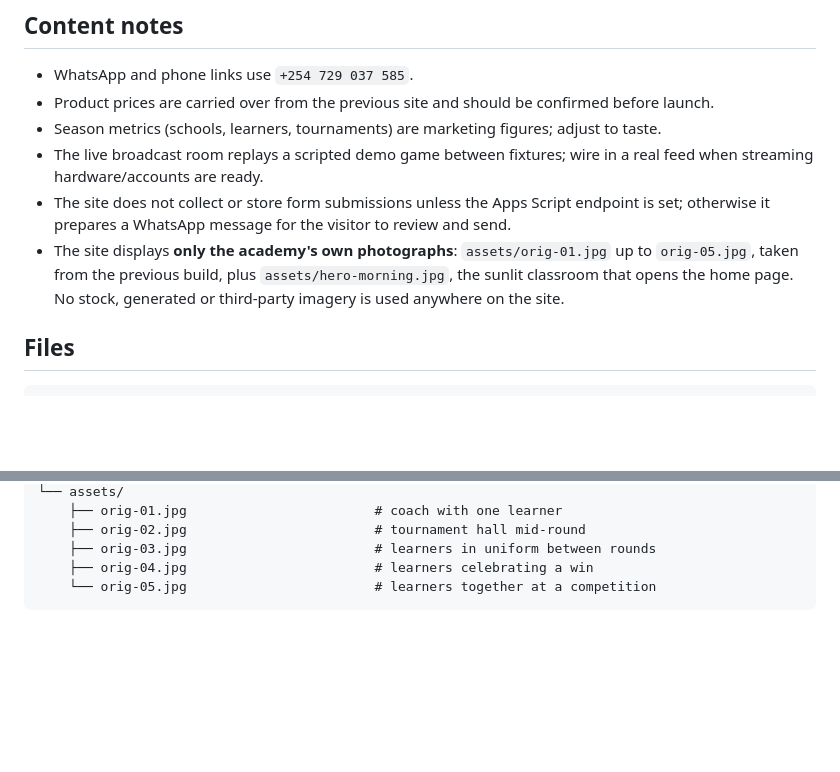
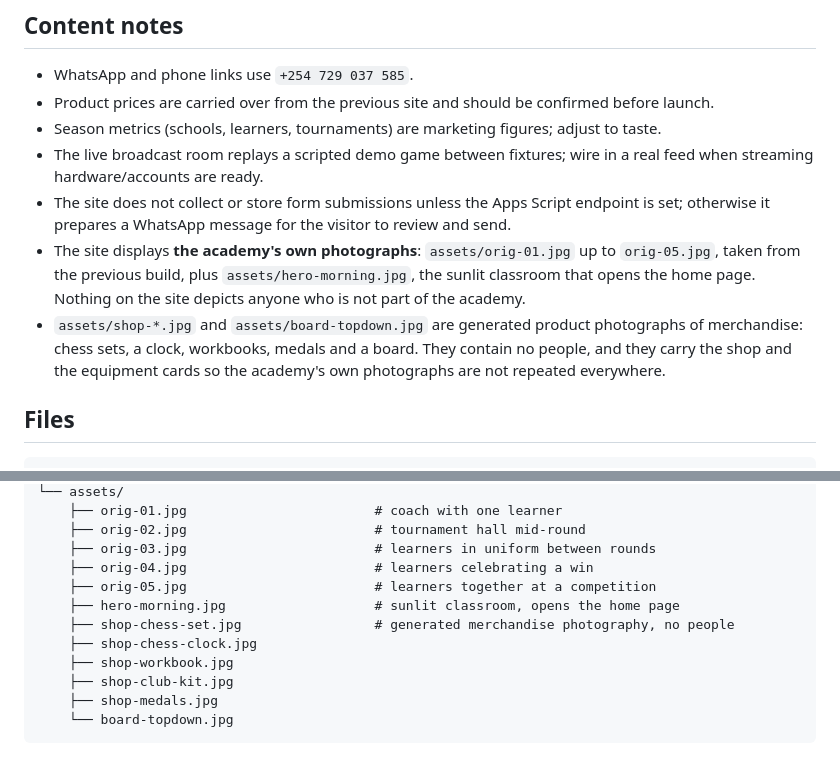
Before and after one commit to wambetebenjamin/Shem-Messo-Chess-site, a Markdown page: README.md, 2 parts joined by grey strips. Rendered like a GitHub page; blank space fills up the shorter version.

Commit message:
README: record the merchandise photography alongside the academy's own
Co-authored-by: arena-agent <297053741+arena-agent@users.noreply.github.com>

````diff
--- a/README.md
+++ b/README.md
@@ -68,9 +68,12 @@ Then open `http://localhost:8000`.
   when streaming hardware/accounts are ready.
 - The site does not collect or store form submissions unless the Apps Script endpoint is set;
   otherwise it prepares a WhatsApp message for the visitor to review and send.
-- The site displays **only the academy's own photographs**: `assets/orig-01.jpg` up to `orig-05.jpg`,
+- The site displays **the academy's own photographs**: `assets/orig-01.jpg` up to `orig-05.jpg`,
   taken from the previous build, plus `assets/hero-morning.jpg`, the sunlit classroom that opens the
-  home page. No stock, generated or third-party imagery is used anywhere on the site.
+  home page. Nothing on the site depicts anyone who is not part of the academy.
+- `assets/shop-*.jpg` and `assets/board-topdown.jpg` are generated product photographs of
+  merchandise: chess sets, a clock, workbooks, medals and a board. They contain no people, and they
+  carry the shop and the equipment cards so the academy's own photographs are not repeated everywhere.
 
 ## Files
 
@@ -88,5 +91,12 @@ Then open `http://localhost:8000`.
     ├── orig-02.jpg                        # tournament hall mid-round
     ├── orig-03.jpg                        # learners in uniform between rounds
     ├── orig-04.jpg                        # learners celebrating a win
-    └── orig-05.jpg                        # learners together at a competition
+    ├── orig-05.jpg                        # learners together at a competition
+    ├── hero-morning.jpg                   # sunlit classroom, opens the home page
+    ├── shop-chess-set.jpg                 # generated merchandise photography, no people
+    ├── shop-chess-clock.jpg
+    ├── shop-workbook.jpg
+    ├── shop-club-kit.jpg
+    ├── shop-medals.jpg
+    └── board-topdown.jpg
 ```
````
